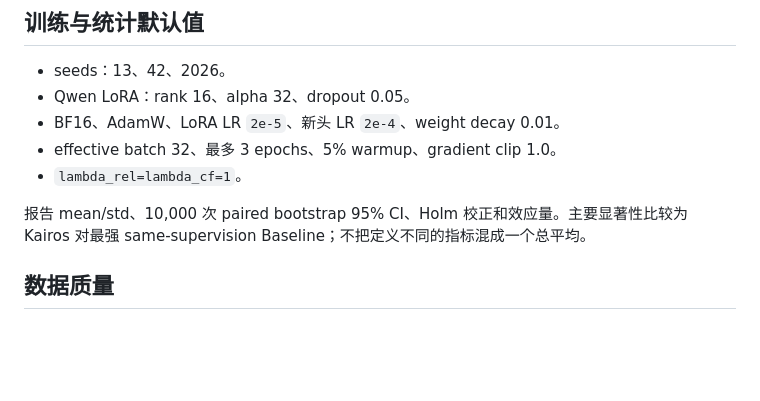
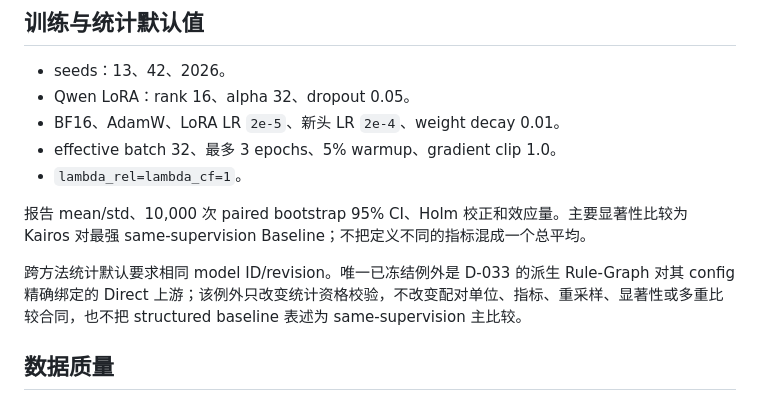
Before and after one commit to Charlezk9/Kairos-CounterfactualTemporal-Reasoning-with-Event-Intervals, a Markdown page: docs/experiments/README.md, the part around the change. GitHub-like rendering; blank space fills up the shorter version.

Commit message:
docs: freeze derived Rule-Graph statistics eligibility

```diff
--- a/docs/experiments/README.md
+++ b/docs/experiments/README.md
@@ -48,6 +48,8 @@ TORQUE 和 TimeQA 只作冻结后的迁移评测，不用于训练。训练数
 
 报告 mean/std、10,000 次 paired bootstrap 95% CI、Holm 校正和效应量。主要显著性比较为 Kairos 对最强 same-supervision Baseline；不把定义不同的指标混成一个总平均。
 
+跨方法统计默认要求相同 model ID/revision。唯一已冻结例外是 D-033 的派生 Rule-Graph 对其 config 精确绑定的 Direct 上游；该例外只改变统计资格校验，不改变配对单位、指标、重采样、显著性或多重比较合同，也不把 structured baseline 表述为 same-supervision 主比较。
+
 ## 数据质量
 
 反事实数据至少由两名人类对 200 条分层样本独立审核，检查事件、关系、语法、非目标内容和答案更新。目标为 Cohen's kappa >= 0.80、有效率 >= 95%；未达标则修正规则并用新样本复审。AI 判断不能替代该审计。
```
Also changed, not shown: docs/ai-context/decisions.md (+7 -0 lines).
